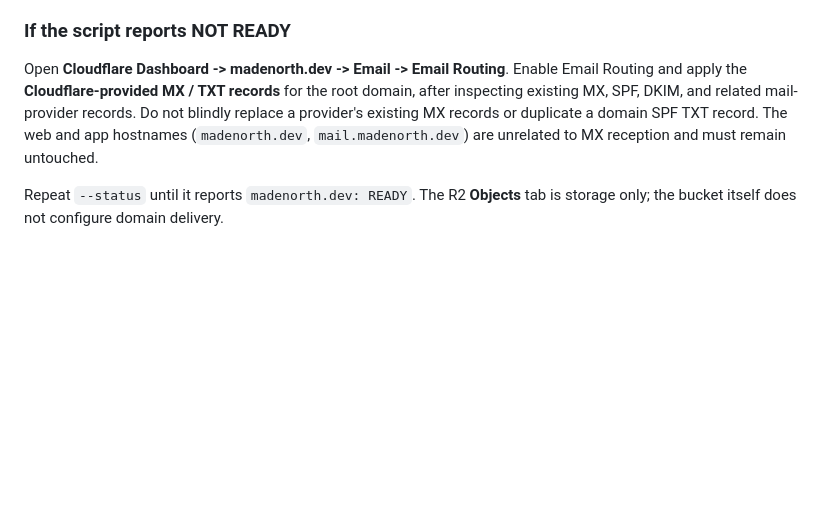
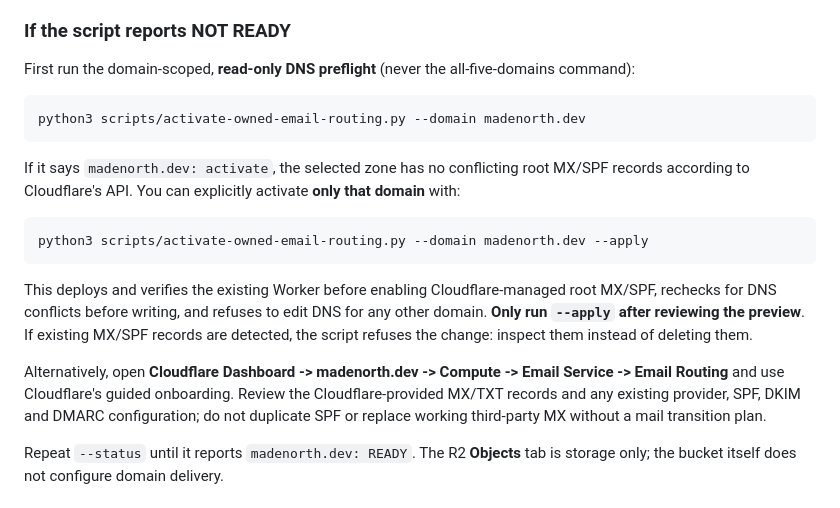
Before and after one commit to mosa-adekunle/cross-domain-email-client, a Markdown page: docs/madenorth-inbound-r2.md, the part around the change. GitHub-like rendering; blank space fills up the shorter version.

Commit message:
Document guarded Made North-only Cloudflare Email Routing DNS activation

````diff
--- a/docs/madenorth-inbound-r2.md
+++ b/docs/madenorth-inbound-r2.md
@@ -42,7 +42,21 @@ The script expects a private Cloudflare API token from `~/.config/cdec/cloudflar
 
 ### If the script reports NOT READY
 
-Open **Cloudflare Dashboard -> madenorth.dev -> Email -> Email Routing**. Enable Email Routing and apply the **Cloudflare-provided MX / TXT records** for the root domain, after inspecting existing MX, SPF, DKIM, and related mail-provider records. Do not blindly replace a provider's existing MX records or duplicate a domain SPF TXT record. The web and app hostnames (`madenorth.dev`, `mail.madenorth.dev`) are unrelated to MX reception and must remain untouched.
+First run the domain-scoped, **read-only DNS preflight** (never the all-five-domains command):
+
+```bash
+python3 scripts/activate-owned-email-routing.py --domain madenorth.dev
+```
+
+If it says `madenorth.dev: activate`, the selected zone has no conflicting root MX/SPF records according to Cloudflare's API. You can explicitly activate **only that domain** with:
+
+```bash
+python3 scripts/activate-owned-email-routing.py --domain madenorth.dev --apply
+```
+
+This deploys and verifies the existing Worker before enabling Cloudflare-managed root MX/SPF, rechecks for DNS conflicts before writing, and refuses to edit DNS for any other domain. **Only run `--apply` after reviewing the preview**. If existing MX/SPF records are detected, the script refuses the change: inspect them instead of deleting them.
+
+Alternatively, open **Cloudflare Dashboard -> madenorth.dev -> Compute -> Email Service -> Email Routing** and use Cloudflare's guided onboarding. Review the Cloudflare-provided MX/TXT records and any existing provider, SPF, DKIM and DMARC configuration; do not duplicate SPF or replace working third-party MX without a mail transition plan.
 
 Repeat `--status` until it reports `madenorth.dev: READY`. The R2 **Objects** tab is storage only; the bucket itself does not configure domain delivery.
 
````
